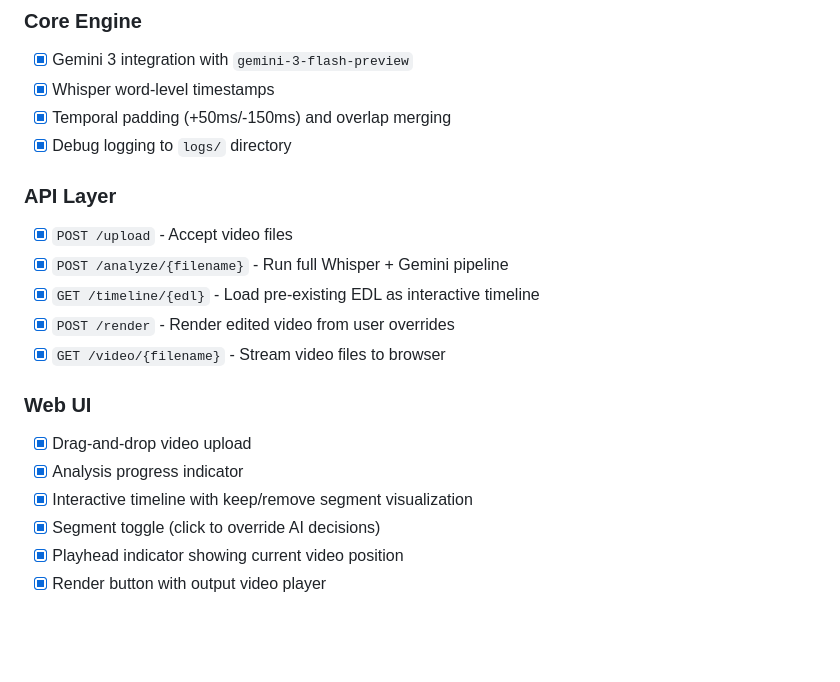
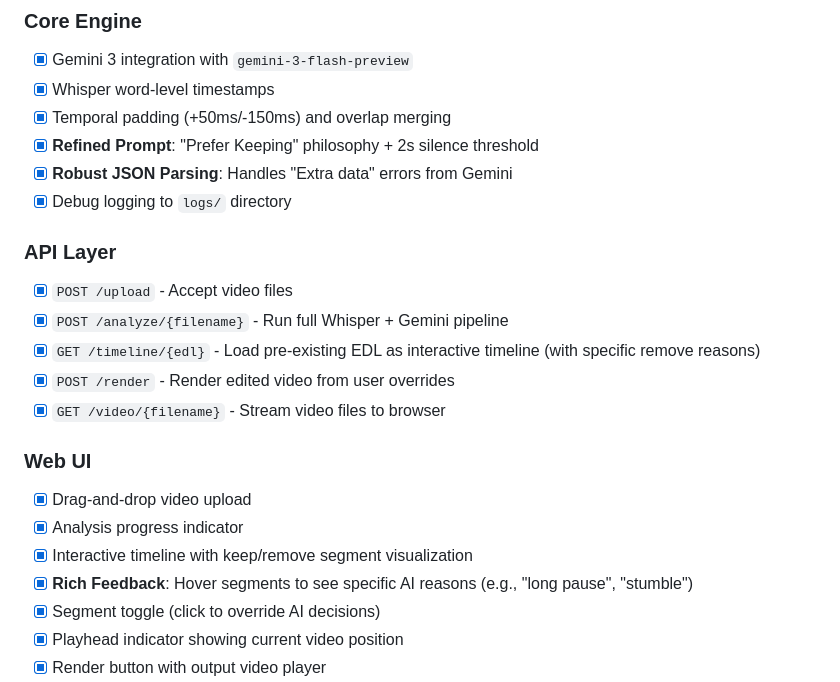
Before and after one commit to Makarezp/AI-Video-Pipeline, a Markdown page: scratchpads/AGENT_HANDOFF.md, the part around the change. Drawn GitHub-style; blank space fills up the shorter version.

Commit message:
docs: Update AGENT_HANDOFF with recent AI and UI improvements

```diff
--- a/scratchpads/AGENT_HANDOFF.md
+++ b/scratchpads/AGENT_HANDOFF.md
@@ -35,12 +35,14 @@ We have pivoted to a **Hybrid Multimodal Engine**:
 - [x] Gemini 3 integration with `gemini-3-flash-preview`
 - [x] Whisper word-level timestamps
 - [x] Temporal padding (+50ms/-150ms) and overlap merging
+- [x] **Refined Prompt**: "Prefer Keeping" philosophy + 2s silence threshold
+- [x] **Robust JSON Parsing**: Handles "Extra data" errors from Gemini
 - [x] Debug logging to `logs/` directory
 
 ### API Layer
 - [x] `POST /upload` - Accept video files
 - [x] `POST /analyze/{filename}` - Run full Whisper + Gemini pipeline
-- [x] `GET /timeline/{edl}` - Load pre-existing EDL as interactive timeline
+- [x] `GET /timeline/{edl}` - Load pre-existing EDL as interactive timeline (with specific remove reasons)
 - [x] `POST /render` - Render edited video from user overrides
 - [x] `GET /video/{filename}` - Stream video files to browser
 
@@ -48,6 +50,7 @@ We have pivoted to a **Hybrid Multimodal Engine**:
 - [x] Drag-and-drop video upload
 - [x] Analysis progress indicator
 - [x] Interactive timeline with keep/remove segment visualization
+- [x] **Rich Feedback**: Hover segments to see specific AI reasons (e.g., "long pause", "stumble")
 - [x] Segment toggle (click to override AI decisions)
 - [x] Playhead indicator showing current video position
 - [x] Render button with output video player
```
